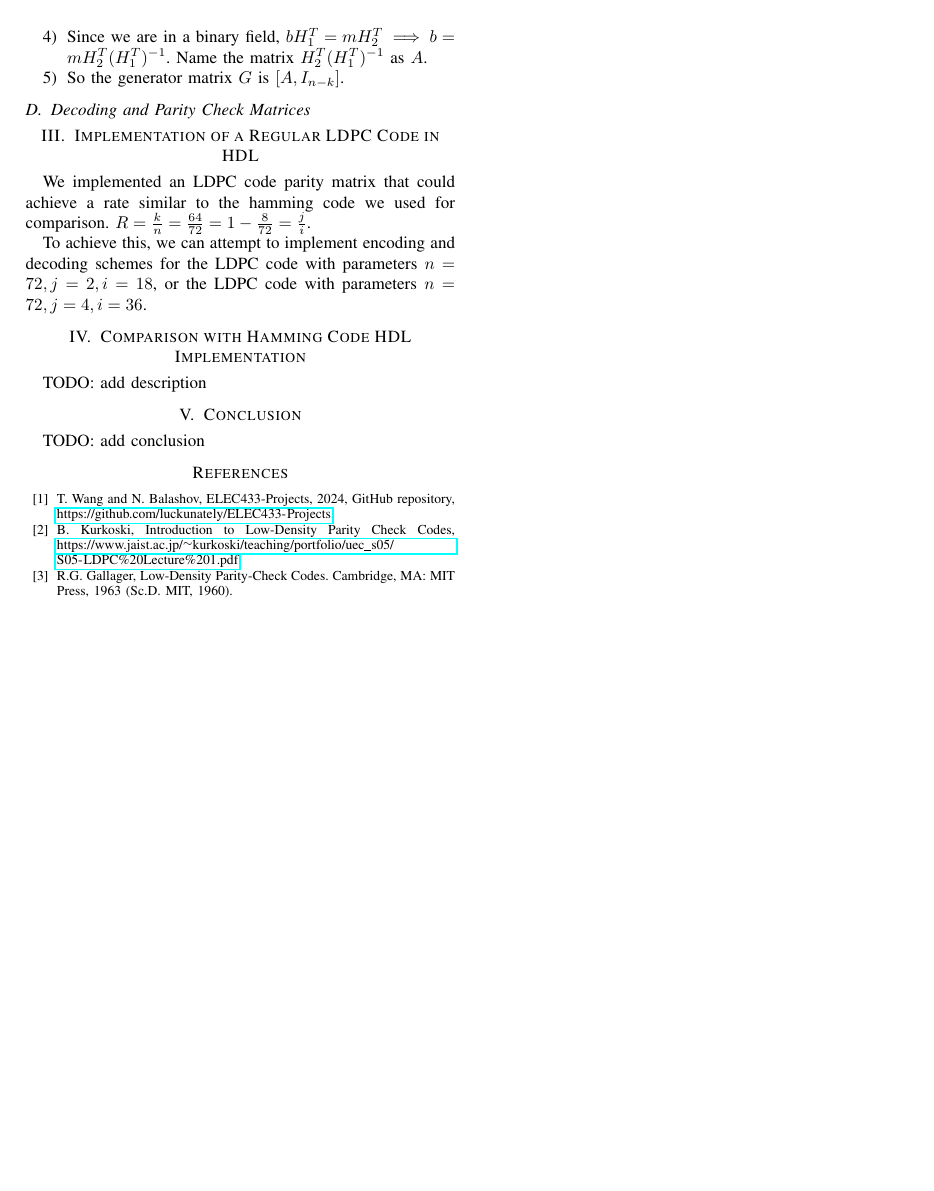
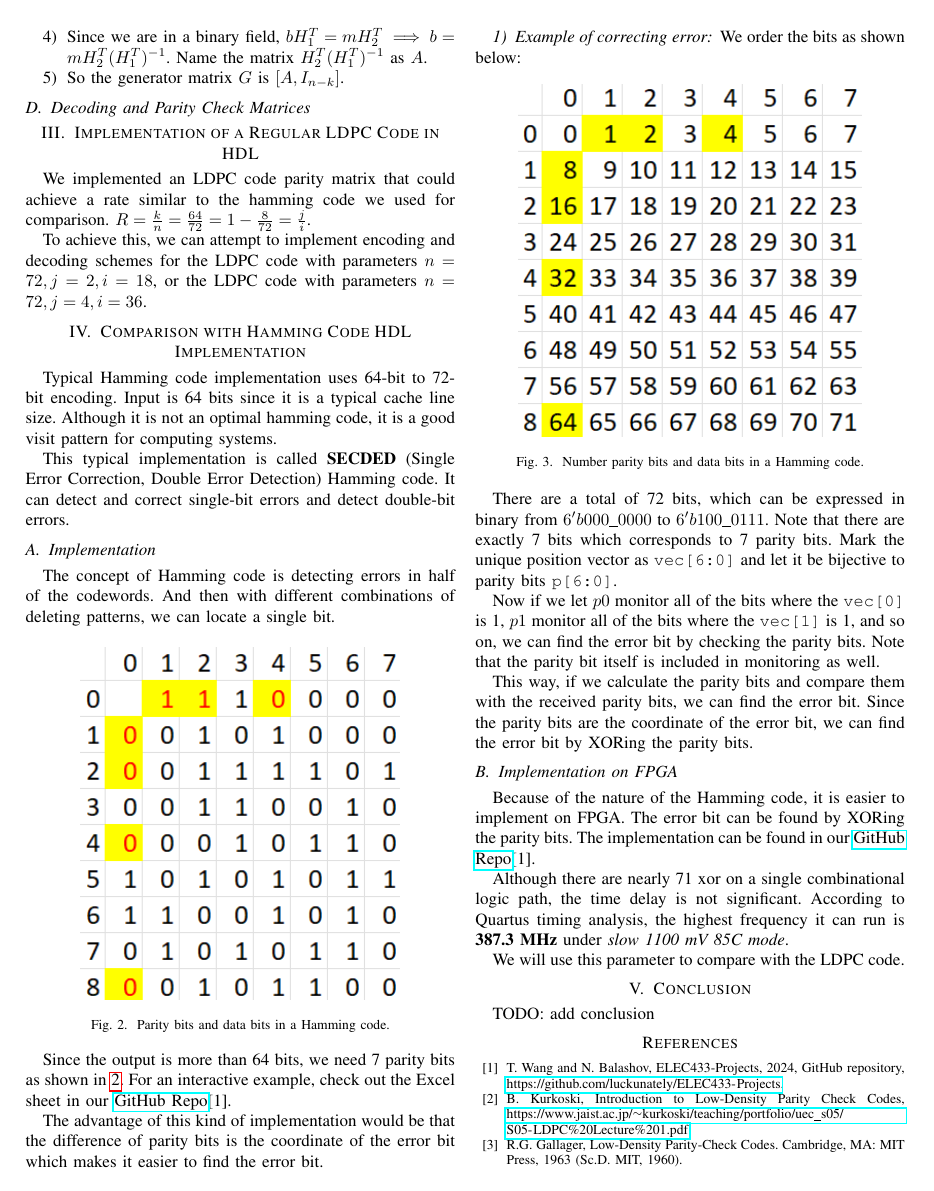
Before and after one commit to luckunately/ELEC433-Projects, a LaTeX paper (Report/report_ieeeformat.tex): page 2 of 2. Compiled offline with pdfLaTeX; a missing font is replaced by an installed copy or a similar font; a LaTeX package or settings file that is missing is left out.

Commit message:
Add Hamming implementations to slides and reports

```diff
--- a/Report/report_ieeeformat.tex
+++ b/Report/report_ieeeformat.tex
@@ -88,32 +99,107 @@ The Tanner graph is shown below:
 
 In Fig. \ref{fig}, we see that there are two parity nodes.
 
-A \textbf{cycle} in a Tanner graph is a closed path that starts and ends at the same node.
+A \textbf{cycle} in a Tanner graph is a closed path that starts and ends at the
+same node.
 
-A \textbf{girth} of a Tanner graph is the length of the shortest cycle in the graph. A larger girth is desirable because it leads to better error-correction performance.
+A \textbf{girth} of a Tanner graph is the length of the shortest cycle in the
+graph. A larger girth is desirable because it leads to better error-correction
+performance.
 
 \subsection{Encoding and Generator Matrices}
-Given a parity-check matrix $H$ for an LDPC code, the generator matrix $G$ can be constructed using the following steps:
+Given a parity-check matrix $H$ for an LDPC code, the generator matrix $G$ can
+be constructed using the following steps:
 
 \begin{enumerate}
-    \item Assume that the encoded code $c$ of length $n$ is composed of the parity bits $b$ and the message bits $m$ in a form $c = [b, m]$.
+  \item Assume that the encoded code $c$ of length $n$ is composed of the parity bits
+        $b$ and the message bits $m$ in a form $c = [b, m]$.
   \item Then if there are no errors in the code, $cH^T = [b, m]H^T = 0$.
-    \item Divide $H$ into $H = [H_1, H2]^T$ where $H_1$ is a square matrix of size $n-k$. Note that $b$ is of length $n-k$ as well. So we can break the matrix multiplication into $[b, m][H_1, H_2]^T = bH_1^T + mH_2^T = 0$.
-    \item Since we are in a binary field, $bH_1^T = mH_2^T \implies b = mH_2^T(H_1^T)^{-1}$. Name the matrix $H_2^T(H_1^T)^{-1}$ as $A$.
+  \item Divide $H$ into $H = [H_1, H2]^T$ where $H_1$ is a square matrix of size $n-k$.
+        Note that $b$ is of length $n-k$ as well. So we can break the matrix
+        multiplication into $[b, m][H_1, H_2]^T = bH_1^T + mH_2^T = 0$.
+  \item Since we are in a binary field, $bH_1^T = mH_2^T \implies b =
+          mH_2^T(H_1^T)^{-1}$. Name the matrix $H_2^T(H_1^T)^{-1}$ as $A$.
   \item So the generator matrix $G$ is $[A, I_{n-k}]$.
 \end{enumerate}
 
 \subsection{Decoding and Parity Check Matrices}
 
 \section{Implementation of a Regular LDPC Code in HDL}
-We implemented an LDPC code parity matrix that could achieve a rate similar to the hamming code we used for comparison.
+We implemented an LDPC code parity matrix that could achieve a rate similar to
+the hamming code we used for comparison.
 $R=\frac{k}{n}=\frac{64}{72}=1-\frac{8}{72} = \frac{j}{i}$.
 
-To achieve this, we can attempt to implement encoding and decoding schemes for the LDPC code with parameters $n=72, j=2, i=18$, or the LDPC code with parameters $n=72, j=4, i=36$.
+To achieve this, we can attempt to implement encoding and decoding schemes for
+the LDPC code with parameters $n=72, j=2, i=18$, or the LDPC code with
+parameters $n=72, j=4, i=36$.
 
 \section{Comparison with Hamming Code HDL Implementation}
-TODO: add description
+Typical Hamming code implementation uses 64-bit to 72-bit encoding. Input is 64
+bits since it is a typical cache line size. Although it is not an optimal
+hamming code, it is a good visit pattern for computing systems.
 
+This typical implementation is called \textbf{SECDED} (Single Error Correction,
+Double Error Detection) Hamming code. It can detect and correct single-bit
+errors and detect double-bit errors.
+\subsection{Implementation}
+The concept of Hamming code is detecting errors in half of the codewords. And
+then with different combinations of deleting patterns, we can locate a single
+bit.
+
+\begin{figure}[htbp]
+  \centerline{\includegraphics{Images/Hamming_example.png}}
+  \caption{Parity bits and data bits in a Hamming code.}
+  \label{fig_2}
+\end{figure}
+
+Since the output is more than 64 bits, we need 7 parity bits as shown in
+\ref{fig_2}. For an interactive example, check out the Excel sheet in our
+\href{https://github.com/luckunately/ELEC433-Projects}{GitHub Repo}[1]. %how can I add the reference hyperlink here?
+
+The advantage of this kind of implementation would be that the difference of
+parity bits is the coordinate of the error bit which makes it easier to find
+the error bit.
+
+\subsubsection{Example of correcting error}
+
+We order the bits as shown below:
+
+\begin{figure}[htbp]
+  \centerline{\includegraphics{Images/Hamming_bits_order.png}}
+  \caption{Number parity bits and data bits in a Hamming code.}
+  \label{fig_3}
+\end{figure}
+
+There are a total of 72 bits, which can be expressed in binary from
+$6'b000\_0000$ to $6'b 100\_0111$. Note that there are exactly 7 bits which
+corresponds to 7 parity bits. Mark the unique position vector as
+\texttt{vec[6:0]} and let it be bijective to parity bits \texttt{p[6:0]}.
+
+Now if we let $p0$ monitor all of the bits where the \texttt{vec[0]} is 1, $p1$
+monitor all of the bits where the \texttt{vec[1]} is 1, and so on, we can find
+the error bit by checking the parity bits. Note that the parity bit itself is
+included in monitoring as well.
+
+This way, if we calculate the parity bits and compare them with the received
+parity bits, we can find the error bit. Since the parity bits are the
+coordinate of the error bit, we can find the error bit by XORing the parity
+bits.
+\subsection{Implementation on FPGA}
+Because of the nature of the Hamming code, it is easier to implement on FPGA.
+The error bit can be found by XORing the parity bits. The implementation can be
+found in our \href{https://github.com/luckunately/ELEC433-Projects}{GitHub
+  Repo}[1]. %how can I add the reference hyperlink here?
+
+Although there are nearly 71 xor on a single combinational logic path, the time
+delay is not significant. According to Quartus timing analysis, the highest
+frequency it can run is \textbf{387.3 MHz} under \textit{slow 1100 mV 85C
+  mode}.
+
+We will use this parameter to compare with the LDPC code.
+% \subsubsection{Remarks on decoding}
+% Encoding is relatively easy to implement. Just need to encode it with a series of XOR gates.
+
+% However, decoding is more difficult. The decoding algorithm for the Hamming code is the \textbf{syndrome decoding} algorithm. The algorithm is as follows:
 \section{Conclusion}
 TODO: add conclusion
 
```
Also changed, not shown: Slides/presentation_slides.tex (+46 -7 lines), Hamming64in/Hamming64inRTL.pdf (added), Hamming72out/Hamming72out_RTL.pdf (added), Report/Images/Hamming_bits_order.png (added), Report/Images/Hamming_example.png (added), Slides/Images/Hamming_bits_order.png (added), Slides/Images/Hamming_example.png (added), Slides/Images/tanner_graph.png (added), Report/report_ieeeformat.tex (63 more changed lines), 2 other files. Lines whose indentation alone changed are shown as unchanged.
